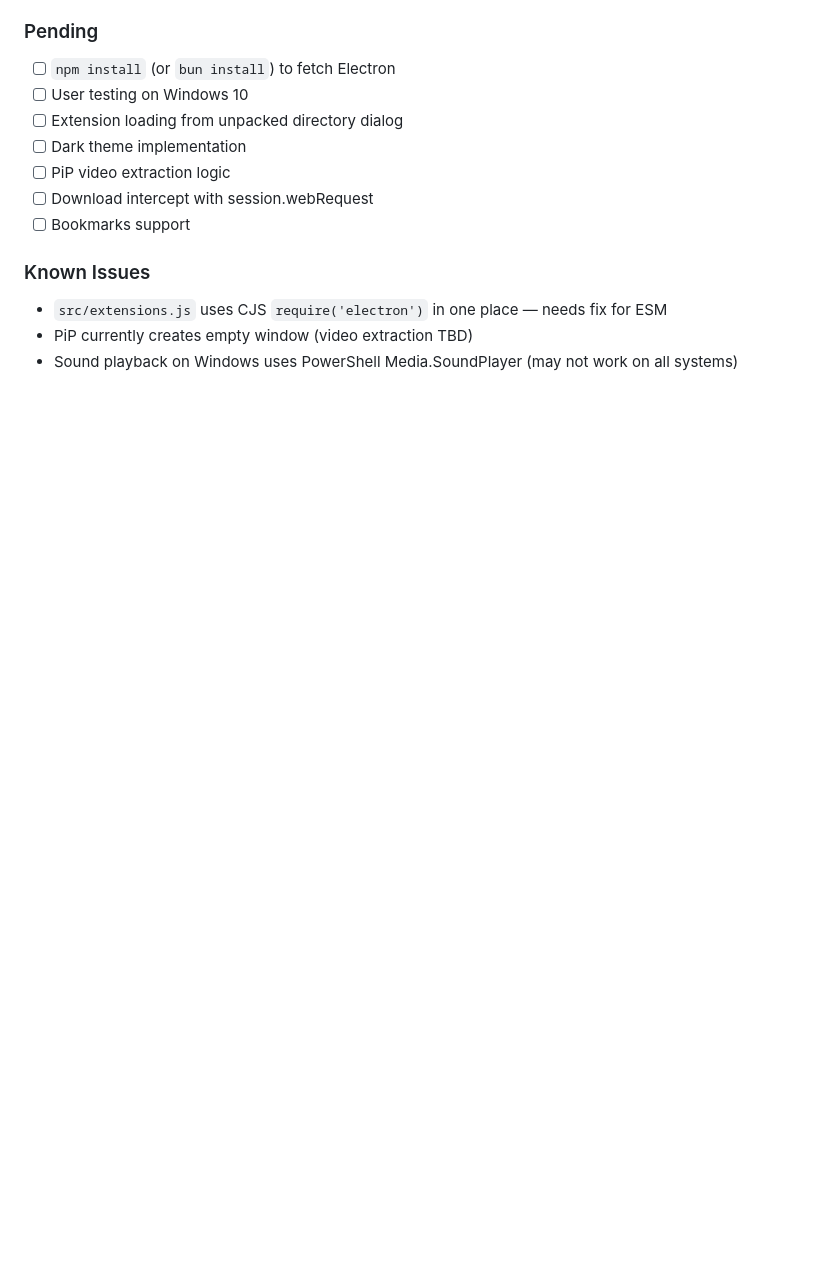
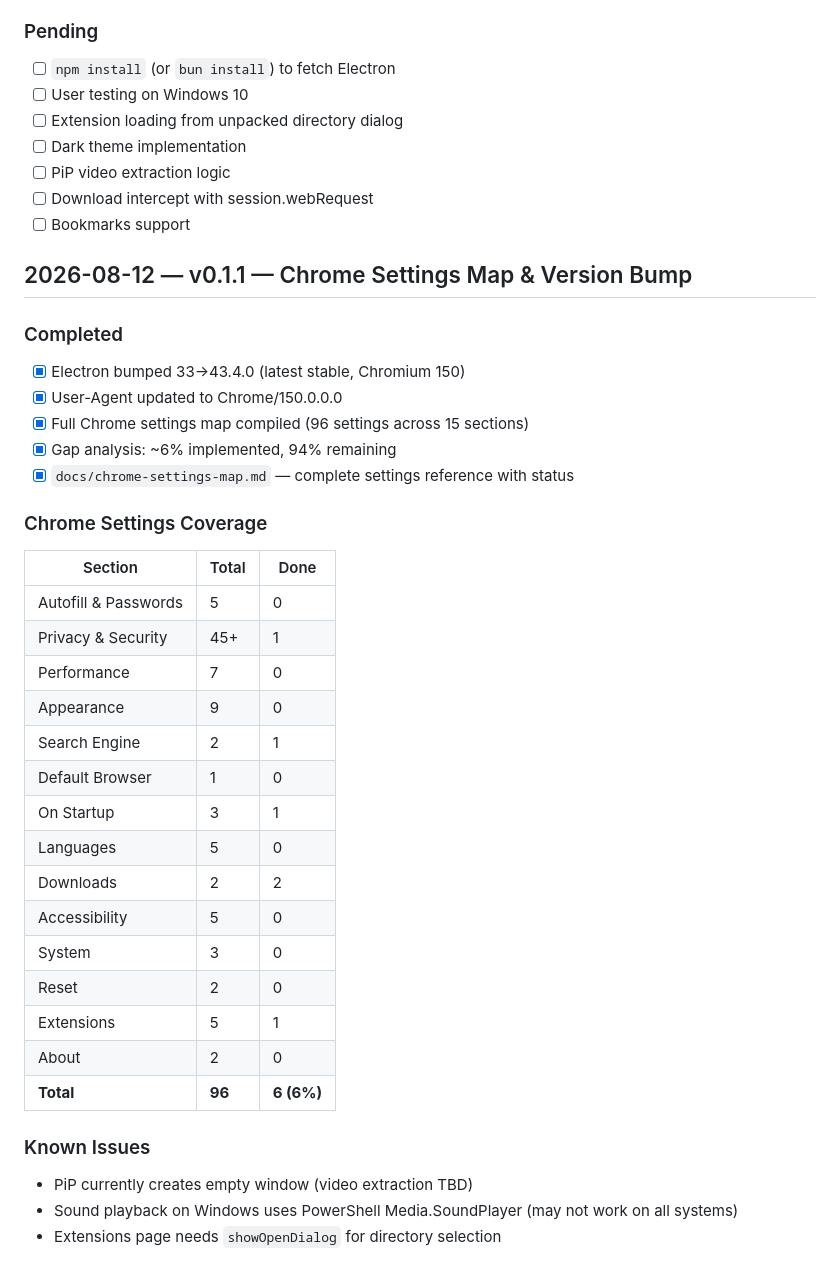
Before and after one commit to pinokio240/BunPinokWeb, a Markdown page: history.md, the part around the change. Rendered like a GitHub page; blank space fills up the shorter version.

Commit message:
docs: add complete Chrome settings map (96 settings, gap analysis)

```diff
--- a/history.md
+++ b/history.md
@@ -62,7 +62,35 @@ main.js          — Main process: window management, protocol handler, IPC
 - [ ] Download intercept with session.webRequest
 - [ ] Bookmarks support
 
+## 2026-08-12 — v0.1.1 — Chrome Settings Map & Version Bump
+
+### Completed
+- [x] Electron bumped 33→43.4.0 (latest stable, Chromium 150)
+- [x] User-Agent updated to Chrome/150.0.0.0
+- [x] Full Chrome settings map compiled (96 settings across 15 sections)
+- [x] Gap analysis: ~6% implemented, 94% remaining
+- [x] `docs/chrome-settings-map.md` — complete settings reference with status
+
+### Chrome Settings Coverage
+| Section | Total | Done |
+|---|---|---|
+| Autofill & Passwords | 5 | 0 |
+| Privacy & Security | 45+ | 1 |
+| Performance | 7 | 0 |
+| Appearance | 9 | 0 |
+| Search Engine | 2 | 1 |
+| Default Browser | 1 | 0 |
+| On Startup | 3 | 1 |
+| Languages | 5 | 0 |
+| Downloads | 2 | 2 |
+| Accessibility | 5 | 0 |
+| System | 3 | 0 |
+| Reset | 2 | 0 |
+| Extensions | 5 | 1 |
+| About | 2 | 0 |
+| **Total** | **96** | **6 (6%)** |
+
 ### Known Issues
-- `src/extensions.js` uses CJS `require('electron')` in one place — needs fix for ESM
 - PiP currently creates empty window (video extraction TBD)
 - Sound playback on Windows uses PowerShell Media.SoundPlayer (may not work on all systems)
+- Extensions page needs `showOpenDialog` for directory selection
```
Also changed, not shown: docs/chrome-settings-map.md (added, +214 -0 lines).
